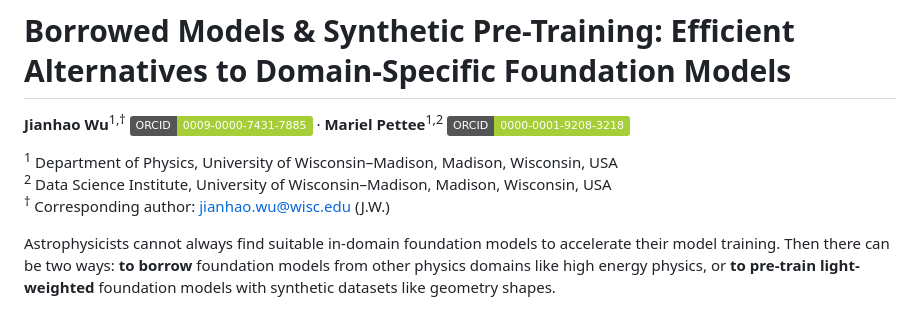
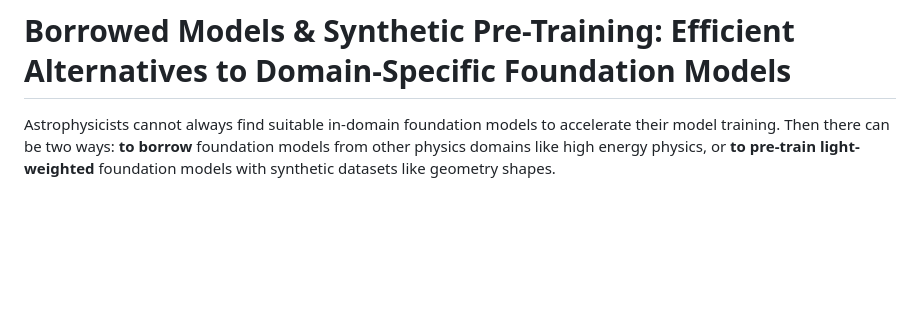
Before and after one commit to rushingfox/stellar-stream-transfer-learning, a Markdown page: README.md, the part around the change. Rendered like a GitHub page; badges without logos; blank space fills up the shorter version.

Commit message:
Update README to remove author details
Removed author information and affiliations from the README.

```diff
--- a/README.md
+++ b/README.md
@@ -1,11 +1,4 @@
 # Borrowed Models & Synthetic Pre-Training: Efficient Alternatives to Domain-Specific Foundation Models
-
-**Jianhao Wu**<sup>1,†</sup> [![ORCID](https://img.shields.io/badge/ORCID-0009--0000--7431--7885-A6CE39?logo=orcid&logoColor=white)](https://orcid.org/0009-0000-7431-7885) · **Mariel Pettee**<sup>1,2</sup> [![ORCID](https://img.shields.io/badge/ORCID-0000--0001--9208--3218-A6CE39?logo=orcid&logoColor=white)](https://orcid.org/0000-0001-9208-3218)
-
-<sup>1</sup> Department of Physics, University of Wisconsin–Madison, Madison, Wisconsin, USA
-<sup>2</sup> Data Science Institute, University of Wisconsin–Madison, Madison, Wisconsin, USA
-<sup>†</sup> Corresponding author: [jianhao.wu@wisc.edu](mailto:jianhao.wu@wisc.edu) (J.W.)
-
 
 Astrophysicists cannot always find suitable in-domain foundation models to accelerate their model training. Then there can be two ways: **to borrow** foundation models from other physics domains like high energy physics, or **to pre-train light-weighted** foundation models with synthetic datasets like geometry shapes.
 
```
